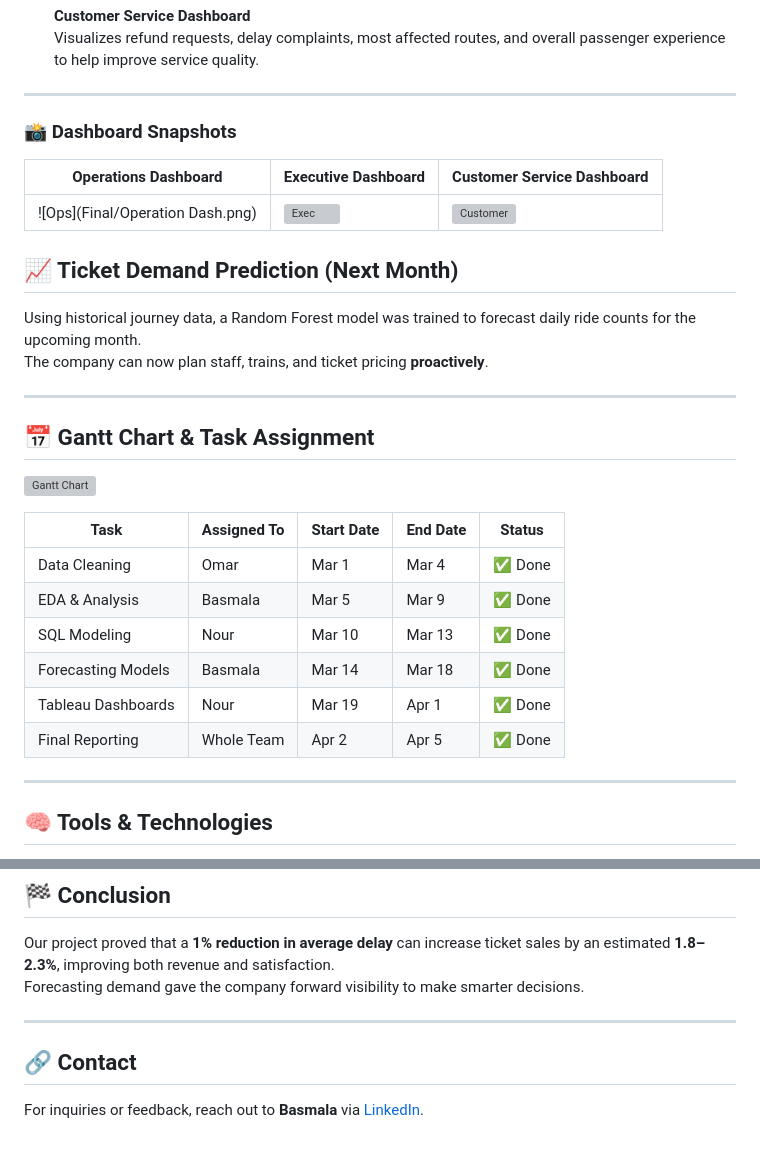
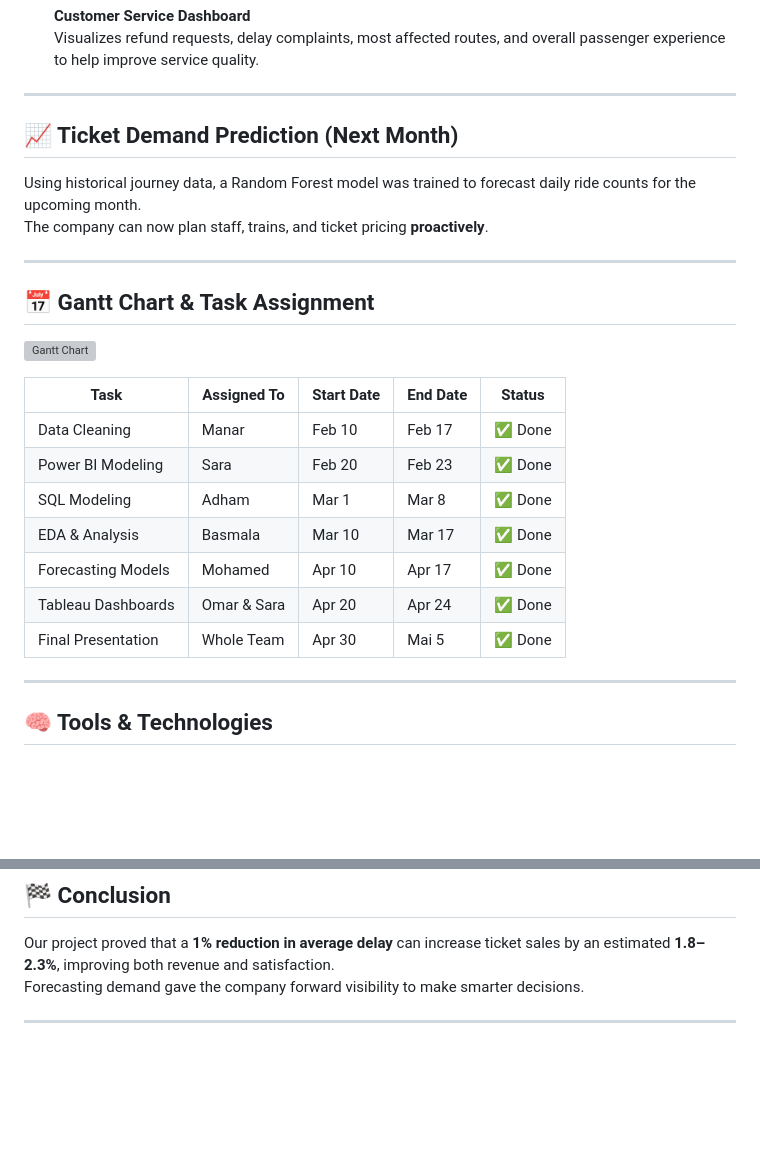
Before and after one commit to basmala904/GP-DEPI-Railway-data-, a Markdown page: README.md, 2 parts joined by grey strips. Rendered like a GitHub page; blank space fills up the shorter version; grey boxes are pictures that could not be loaded.

```diff
--- a/README.md
+++ b/README.md
@@ -67,11 +67,6 @@ We built Three dashboards tailored for different stakeholders:
   Visualizes refund requests, delay complaints, most affected routes, and overall passenger experience to help improve service quality.
 
 ---
-### 📸 Dashboard Snapshots
-
-| Operations Dashboard | Executive Dashboard | Customer Service Dashboard |
-|----------------------|---------------------|-----------------------------|
-| ![Ops](Final/Operation Dash.png) | ![Exec]() | ![Customer](link-to-your-image3) |
 
 ## 📈 Ticket Demand Prediction (Next Month)
 
@@ -86,12 +81,13 @@ The company can now plan staff, trains, and ticket pricing **proactively**.
 
 | Task                    | Assigned To | Start Date | End Date   | Status     |
 |-------------------------|-------------|------------|------------|------------|
-| Data Cleaning           | Omar        | Mar 1      | Mar 4      | ✅ Done     |
-| EDA & Analysis          | Basmala     | Mar 5      | Mar 9      | ✅ Done     |
-| SQL Modeling            | Nour        | Mar 10     | Mar 13     | ✅ Done     |
-| Forecasting Models      | Basmala     | Mar 14     | Mar 18     | ✅ Done     |
-| Tableau Dashboards      | Nour        | Mar 19     | Apr 1      | ✅ Done     |
-| Final Reporting         | Whole Team  | Apr 2      | Apr 5      | ✅ Done     |
+| Data Cleaning           | Manar       | Feb 10     | Feb 17     | ✅ Done     |
+| Power BI  Modeling      | Sara        | Feb 20     | Feb 23     | ✅ Done     |
+| SQL Modeling            | Adham       | Mar 1      | Mar 8      | ✅ Done     |
+| EDA & Analysis          | Basmala     | Mar 10     | Mar 17     | ✅ Done     |
+| Forecasting Models      | Mohamed     | Apr 10     | Apr 17     | ✅ Done     |
+| Tableau Dashboards      | Omar & Sara | Apr 20     | Apr 24     | ✅ Done     |
+| Final Presentation      | Whole Team  | Apr 30     | Mai 5      | ✅ Done     |
 
 ---
 
@@ -110,7 +106,3 @@ Our project proved that a **1% reduction in average delay** can increase ticket
 Forecasting demand gave the company forward visibility to make smarter decisions.
 
 ---
-
-## 🔗 Contact
-
-For inquiries or feedback, reach out to **Basmala** via [LinkedIn](https://www.linkedin.com).
```
